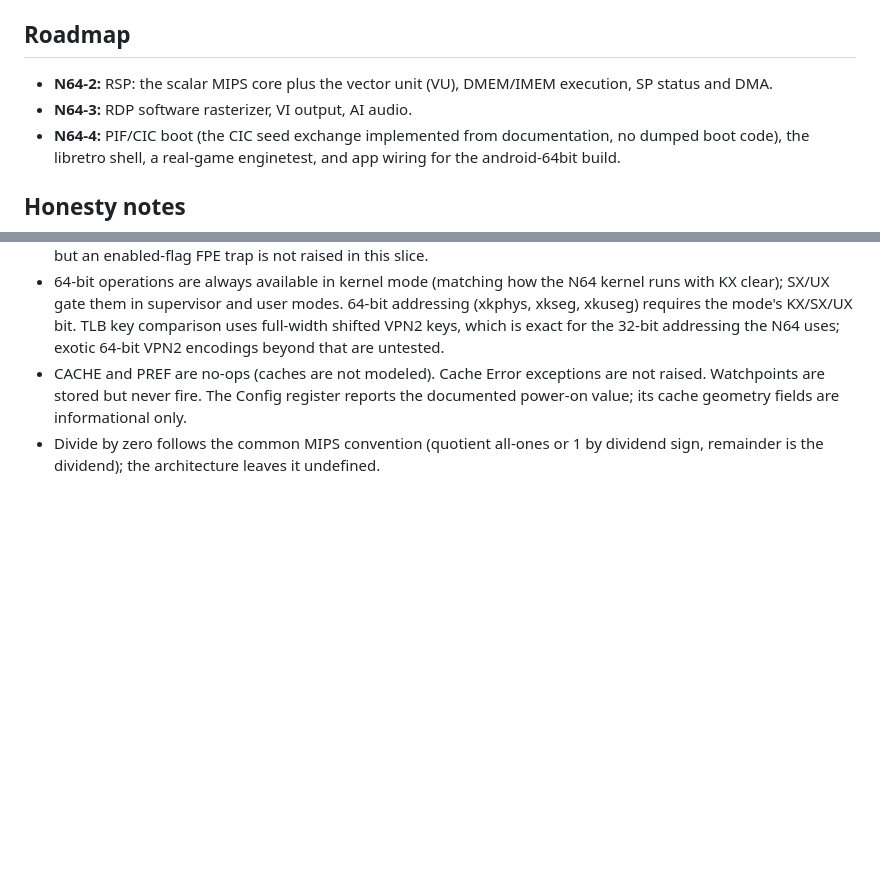
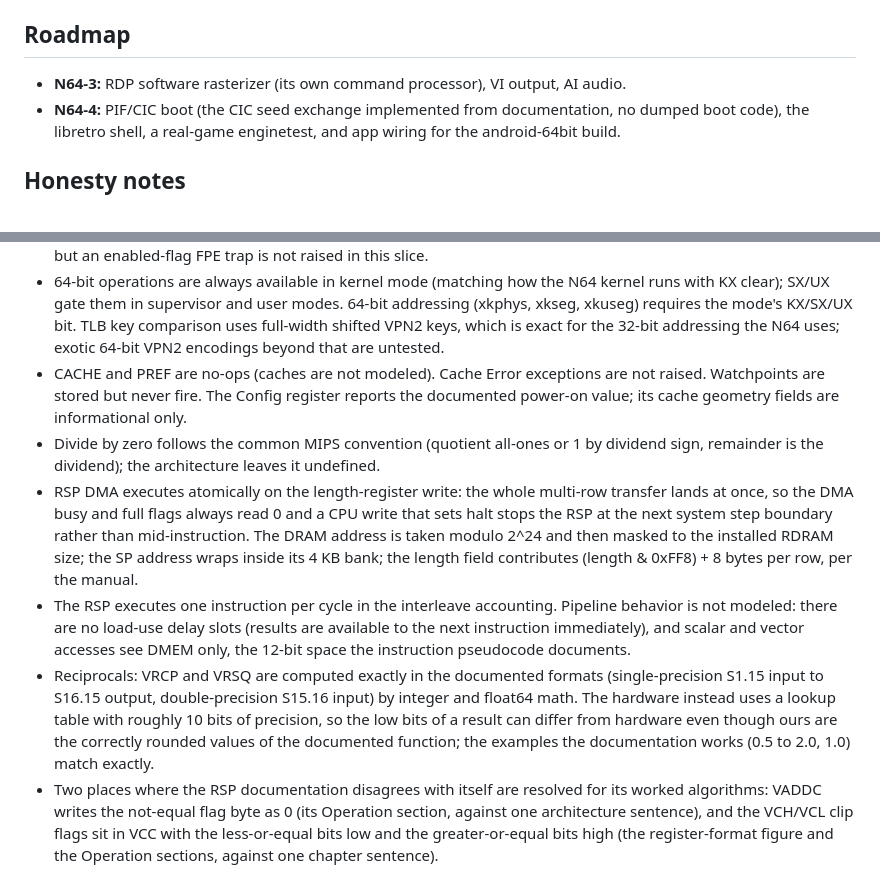
Before and after one commit to David2024patton/itak-gaming, a Markdown page: cores/go-n64/README.md, 2 parts joined by grey strips. GitHub-like rendering; blank space fills up the shorter version.

```diff
--- a/cores/go-n64/README.md
+++ b/cores/go-n64/README.md
@@ -96,9 +175,8 @@ not a gate today.
 
 ## Roadmap
 
-- **N64-2:** RSP: the scalar MIPS core plus the vector
-  unit (VU), DMEM/IMEM execution, SP status and DMA.
-- **N64-3:** RDP software rasterizer, VI output, AI audio.
+- **N64-3:** RDP software rasterizer (its own command
+  processor), VI output, AI audio.
 - **N64-4:** PIF/CIC boot (the CIC seed exchange
   implemented from documentation, no dumped boot code),
   the libretro shell, a real-game enginetest, and app
@@ -144,3 +222,35 @@ not a gate today.
 - Divide by zero follows the common MIPS convention
   (quotient all-ones or 1 by dividend sign, remainder is
   the dividend); the architecture leaves it undefined.
+- RSP DMA executes atomically on the length-register
+  write: the whole multi-row transfer lands at once, so
+  the DMA busy and full flags always read 0 and a CPU
+  write that sets halt stops the RSP at the next system
+  step boundary rather than mid-instruction. The DRAM
+  address is taken modulo 2^24 and then masked to the
+  installed RDRAM size; the SP address wraps inside its
+  4 KB bank; the length field contributes (length &
+  0xFF8) + 8 bytes per row, per the manual.
+- The RSP executes one instruction per cycle in the
+  interleave accounting. Pipeline behavior is not
+  modeled: there are no load-use delay slots (results
+  are available to the next instruction immediately),
+  and scalar and vector accesses see DMEM only, the
+  12-bit space the instruction pseudocode documents.
+- Reciprocals: VRCP and VRSQ are computed exactly in
+  the documented formats (single-precision S1.15 input
+  to S16.15 output, double-precision S15.16 input) by
+  integer and float64 math. The hardware instead uses a
+  lookup table with roughly 10 bits of precision, so the
+  low bits of a result can differ from hardware even
+  though ours are the correctly rounded values of the
+  documented function; the examples the documentation
+  works (0.5 to 2.0, 1.0) match exactly.
+- Two places where the RSP documentation disagrees with
+  itself are resolved for its worked algorithms: VADDC
+  writes the not-equal flag byte as 0 (its Operation
+  section, against one architecture sentence), and the
+  VCH/VCL clip flags sit in VCC with the less-or-equal
+  bits low and the greater-or-equal bits high (the
+  register-format figure and the Operation sections,
+  against one chapter sentence).
```
Also changed, not shown: other parts of cores/go-n64/README.md (+89 -10 lines).
